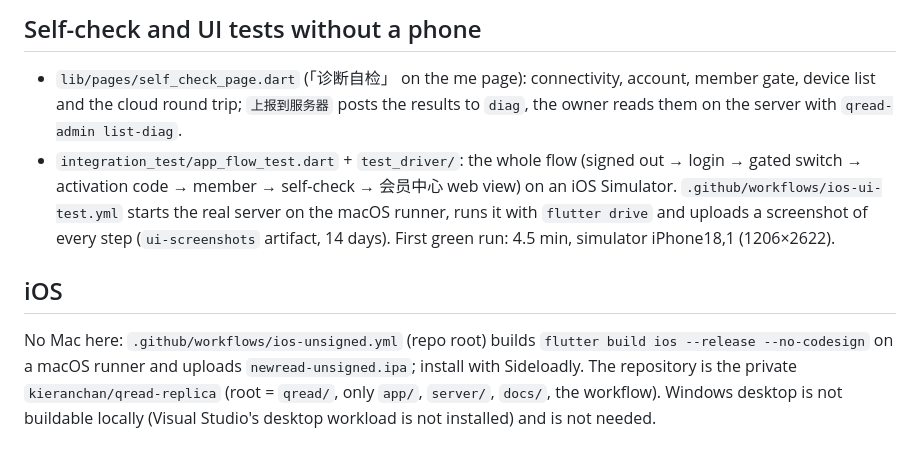
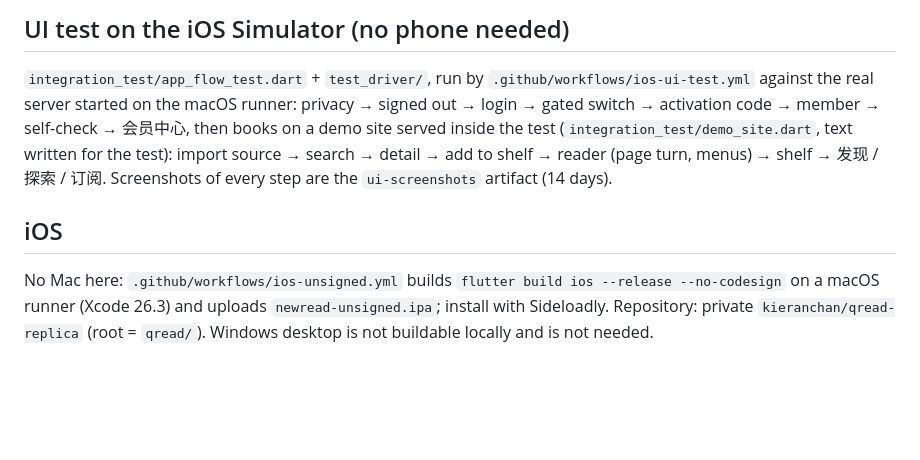
Before and after one commit to kieranchan/qread-replica, a Markdown page: app/README.md, the part around one of its changes. GitHub-like rendering; blank space fills up the shorter version.

```diff
--- a/app/README.md
+++ b/app/README.md
@@ -35,12 +37,12 @@ flutter analyze; flutter test
 
-## Self-check and UI tests without a phone
-* `lib/pages/self_check_page.dart` (「诊断自检」 on the me page): connectivity, account, member gate, device list and the cloud
-  round trip; `上报到服务器` posts the results to `diag`, the owner reads them on the server with `qread-admin list-diag`.
-* `integration_test/app_flow_test.dart` + `test_driver/`: the whole flow (signed out → login → gated switch → activation code →
-  member → self-check → 会员中心 web view) on an iOS Simulator. `.github/workflows/ios-ui-test.yml` starts the real server on the
-  macOS runner, runs it with `flutter drive` and uploads a screenshot of every step (`ui-screenshots` artifact, 14 days).
-  First green run: 4.5 min, simulator iPhone18,1 (1206×2622).
+## UI test on the iOS Simulator (no phone needed)
+`integration_test/app_flow_test.dart` + `test_driver/`, run by `.github/workflows/ios-ui-test.yml` against the real server started
+on the macOS runner: privacy → signed out → login → gated switch → activation code → member → self-check → 会员中心, then books on
+a demo site served inside the test (`integration_test/demo_site.dart`, text written for the test): import source → search →
+detail → add to shelf → reader (page turn, menus) → shelf → 发现 / 探索 / 订阅. Screenshots of every step are the
+`ui-screenshots` artifact (14 days).
 
 ## iOS
-No Mac here: `.github/workflows/ios-unsigned.yml` (repo root) builds `flutter build ios --release --no-codesign` on a macOS
-runner and uploads `newread-unsigned.ipa`; install with Sideloadly. The repository is the private `kieranchan/qread-replica` (root = `qread/`, only `app/`, `server/`, `docs/`, the workflow). Windows desktop is not buildable locally (Visual Studio's desktop workload is not installed) and is not needed.
+No Mac here: `.github/workflows/ios-unsigned.yml` builds `flutter build ios --release --no-codesign` on a macOS runner (Xcode 26.3)
+and uploads `newread-unsigned.ipa`; install with Sideloadly. Repository: private `kieranchan/qread-replica` (root = `qread/`).
+Windows desktop is not buildable locally and is not needed.
```
Also changed, not shown: other parts of app/README.md (+25 -23 lines), docs/PLAN.md (+4 -0 lines).
